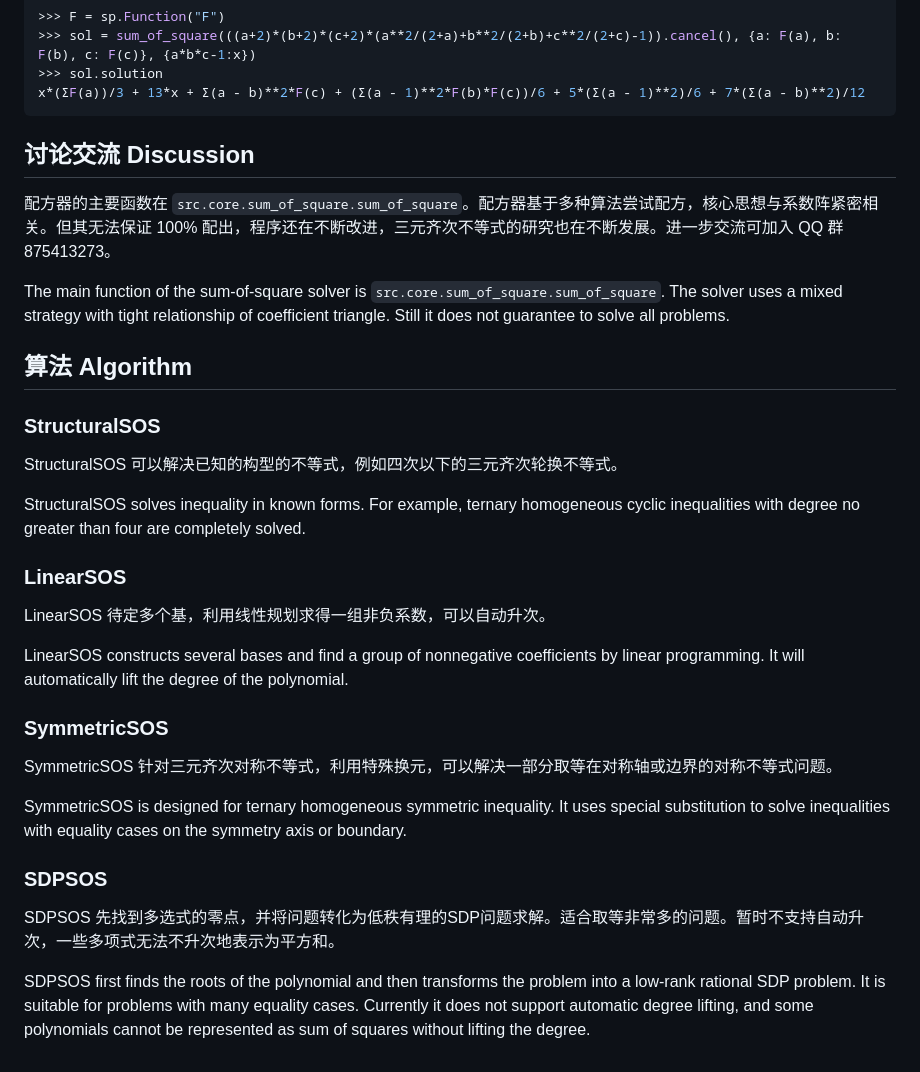
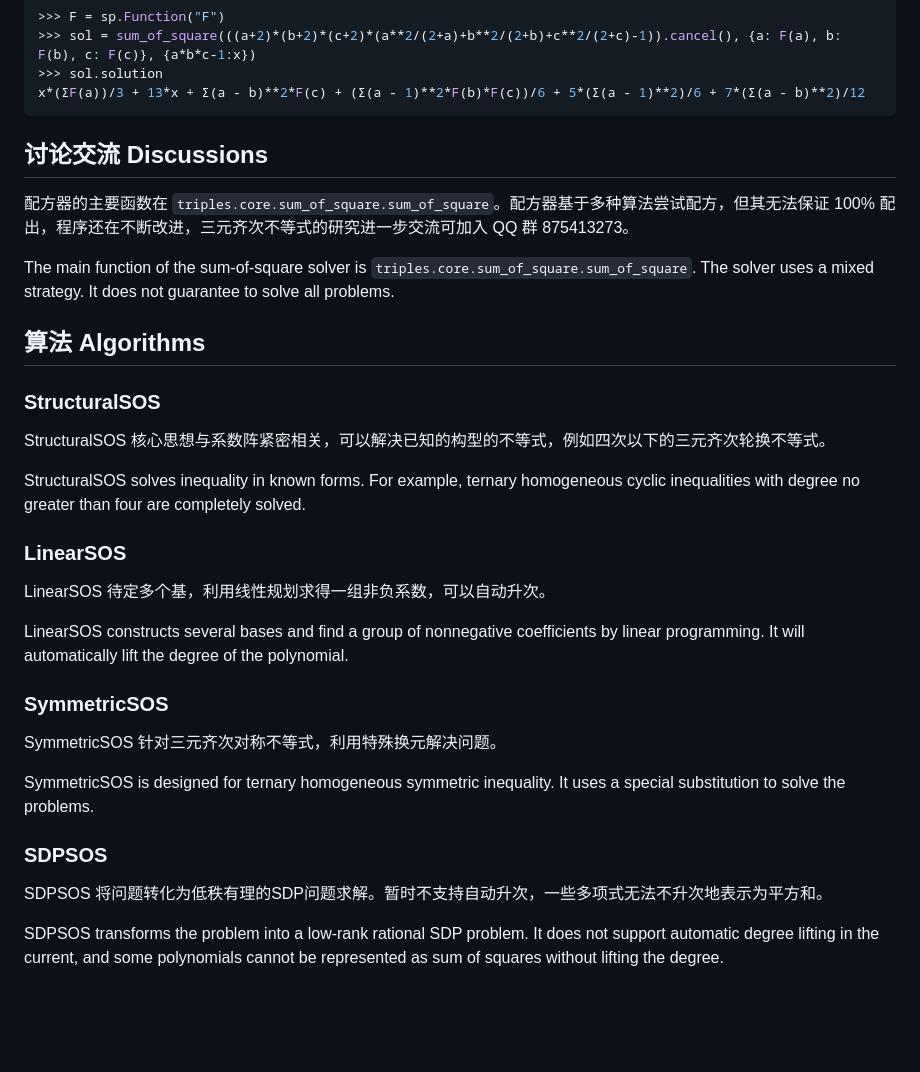
Before and after one commit to ForeverHaibara/Triple-SOS, a Markdown page: README.md, the part around one of its changes. Drawn GitHub-style; blank space fills up the shorter version.

```diff
--- a/README.md
+++ b/README.md
@@ -112,17 +121,17 @@ x*(ΣF(a))/3 + 13*x + Σ(a - b)**2*F(c) + (Σ(a - 1)**2*F(b)*F(c))/6 + 5*(Σ(a -
 
 
 
-## 讨论交流 Discussion
+## 讨论交流 Discussions
 
-配方器的主要函数在 `src.core.sum_of_square.sum_of_square`。配方器基于多种算法尝试配方，核心思想与系数阵紧密相关。但其无法保证 100% 配出，程序还在不断改进，三元齐次不等式的研究也在不断发展。进一步交流可加入 QQ 群 875413273。
+配方器的主要函数在 `triples.core.sum_of_square.sum_of_square`。配方器基于多种算法尝试配方，但其无法保证 100% 配出，程序还在不断改进，三元齐次不等式的研究进一步交流可加入 QQ 群 875413273。
 
-The main function of the sum-of-square solver is `src.core.sum_of_square.sum_of_square`. The solver uses a mixed strategy with tight relationship of coefficient triangle. Still it does not guarantee to solve all problems.
+The main function of the sum-of-square solver is `triples.core.sum_of_square.sum_of_square`. The solver uses a mixed strategy. It does not guarantee to solve all problems.
 
-## 算法 Algorithm
+## 算法 Algorithms
 
 ### StructuralSOS
 
-StructuralSOS 可以解决已知的构型的不等式，例如四次以下的三元齐次轮换不等式。
+StructuralSOS 核心思想与系数阵紧密相关，可以解决已知的构型的不等式，例如四次以下的三元齐次轮换不等式。
 
 StructuralSOS solves inequality in known forms. For example, ternary homogeneous cyclic inequalities with degree no greater than four are completely solved.
 
@@ -134,12 +143,12 @@ LinearSOS constructs several bases and find a group of nonnegative coefficients
 
 ### SymmetricSOS
 
-SymmetricSOS 针对三元齐次对称不等式，利用特殊换元，可以解决一部分取等在对称轴或边界的对称不等式问题。
+SymmetricSOS 针对三元齐次对称不等式，利用特殊换元解决问题。
 
-SymmetricSOS is designed for ternary homogeneous symmetric inequality. It uses special substitution to solve inequalities with equality cases on the symmetry axis or boundary.
+SymmetricSOS is designed for ternary homogeneous symmetric inequality. It uses a special substitution to solve the problems.
 
 ### SDPSOS
 
-SDPSOS 先找到多选式的零点，并将问题转化为低秩有理的SDP问题求解。适合取等非常多的问题。暂时不支持自动升次，一些多项式无法不升次地表示为平方和。
+SDPSOS 将问题转化为低秩有理的SDP问题求解。暂时不支持自动升次，一些多项式无法不升次地表示为平方和。
 
-SDPSOS first finds the roots of the polynomial and then transforms the problem into a low-rank rational SDP problem. It is suitable for problems with many equality cases. Currently it does not support automatic degree lifting, and some polynomials cannot be represented as sum of squares without lifting the degree.
+SDPSOS transforms the problem into a low-rank rational SDP problem. It does not support automatic degree lifting in the current, and some polynomials cannot be represented as sum of squares without lifting the degree.
```
Also changed, not shown: other parts of README.md (+23 -14 lines), notebooks/triple_sos_example2.png (added), 1 other file.
